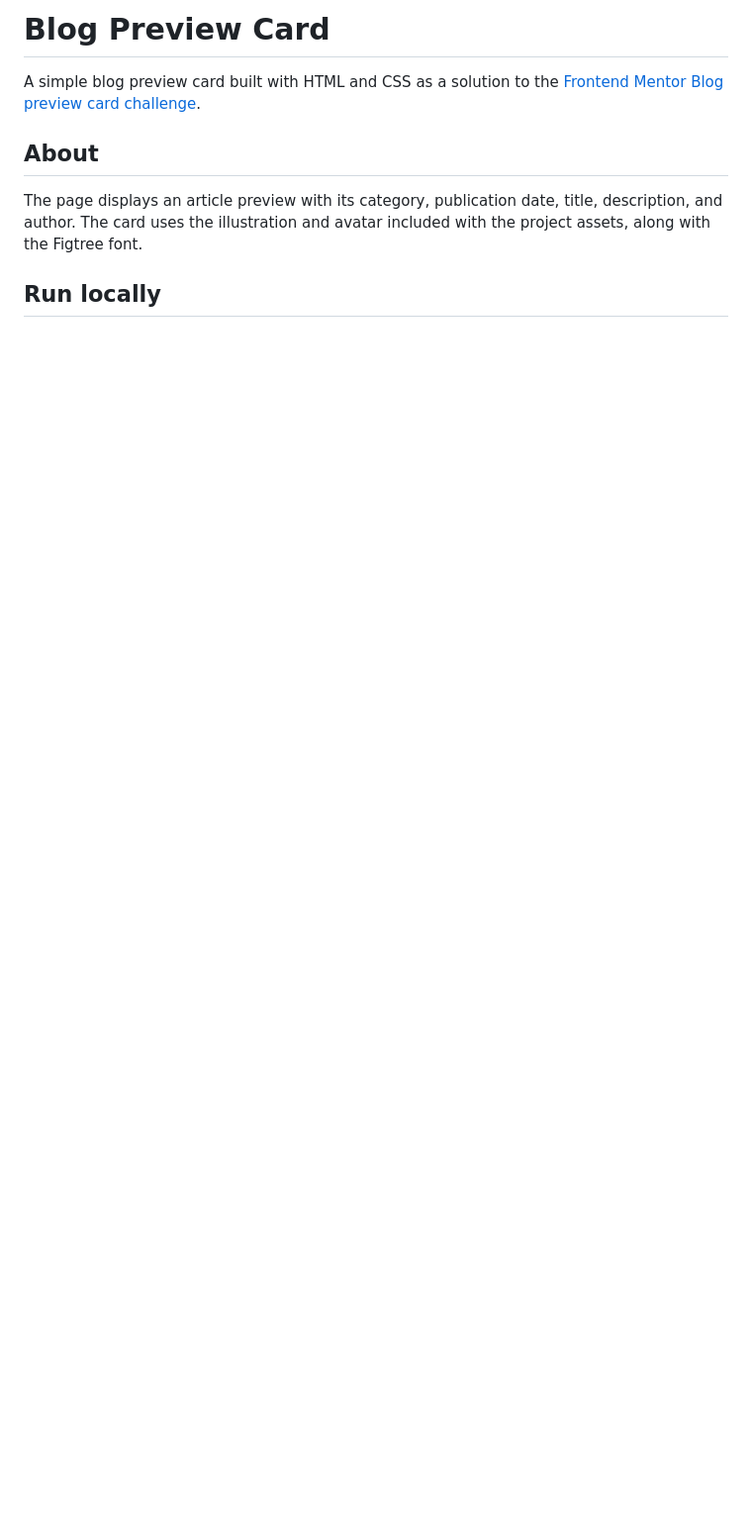
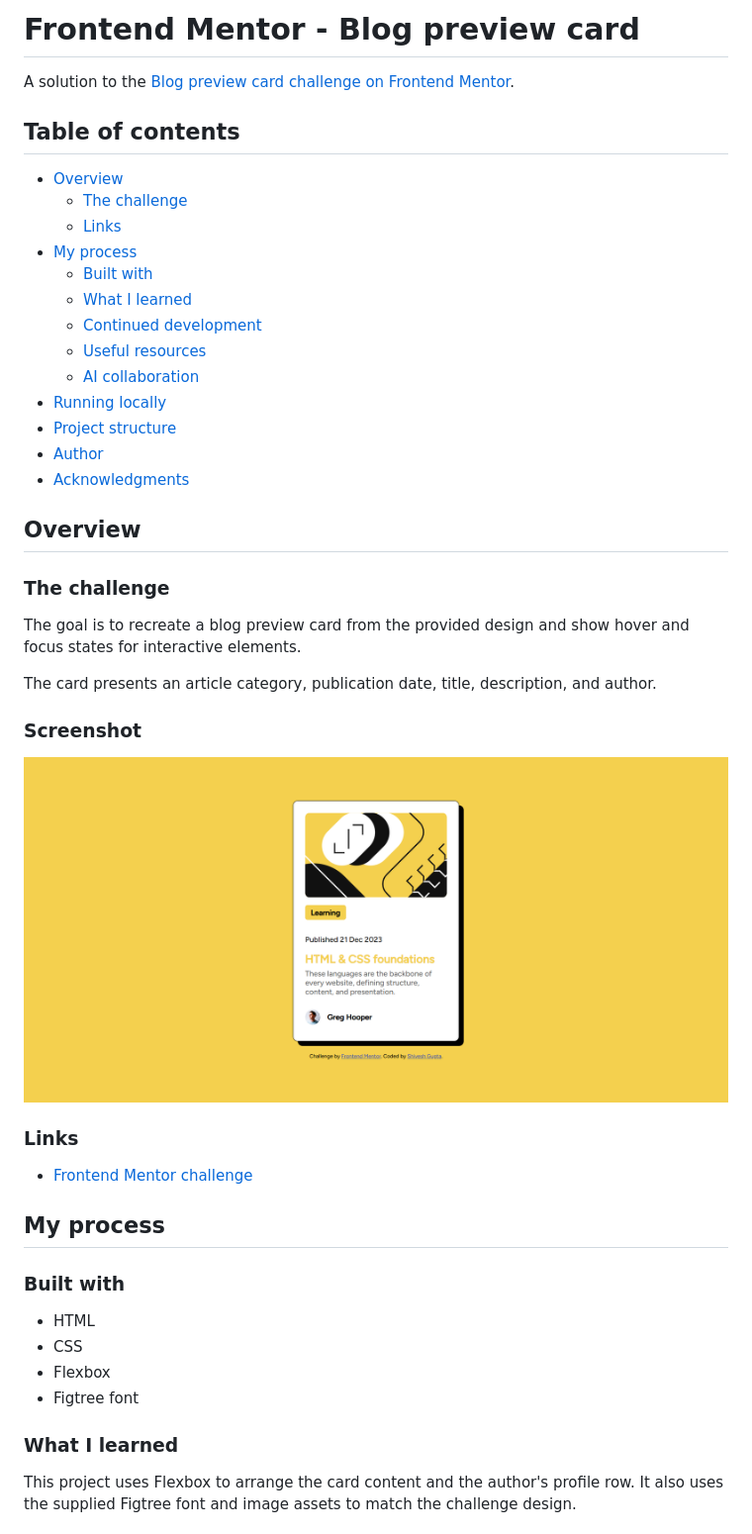
Before and after one commit to SGcoder120/blog-preview-card-main, a Markdown page: README.md, the part around one of its changes. Shown at 99% size. Drawn GitHub-style; pictures changed too: assets/images/screenshot-2026-11-04-023008.png (added); blank space fills up the shorter version.

```diff
--- a/README.md
+++ b/README.md
@@ -1,9 +1,49 @@
-# Blog Preview Card
+# Frontend Mentor - Blog preview card
 
-A simple blog preview card built with HTML and CSS as a solution to the [Frontend Mentor Blog preview card challenge](https://www.frontendmentor.io/challenges/blog-preview-card-ckPaj01IcS).
+A solution to the [Blog preview card challenge on Frontend Mentor](https://www.frontendmentor.io/challenges/blog-preview-card-ckPaj01IcS).
 
-## About
+## Table of contents
 
-The page displays an article preview with its category, publication date, title, description, and author. The card uses the illustration and avatar included with the project assets, along with the Figtree font.
+- [Overview](#overview)
+  - [The challenge](#the-challenge)
+  - [Links](#links)
+- [My process](#my-process)
+  - [Built with](#built-with)
+  - [What I learned](#what-i-learned)
+  - [Continued development](#continued-development)
+  - [Useful resources](#useful-resources)
+  - [AI collaboration](#ai-collaboration)
+- [Running locally](#running-locally)
+- [Project structure](#project-structure)
+- [Author](#author)
+- [Acknowledgments](#acknowledgments)
 
-## Run locally
+## Overview
+
+### The challenge
+
+The goal is to recreate a blog preview card from the provided design and show hover and focus states for interactive elements.
+
+The card presents an article category, publication date, title, description, and author.
+
+### Screenshot
+
+![Screenshot of the card](./assets/images/screenshot-2026-11-04-023008.png)
+
+### Links
+
+- [Frontend Mentor challenge](https://www.frontendmentor.io/challenges/blog-preview-card-ckPaj01IcS)
+
+## My process
+
+### Built with
+
+- HTML
+- CSS
+- Flexbox
+- Figtree font
+
+### What I learned
+
+This project uses Flexbox to arrange the card content and the author's profile row. It also uses the supplied Figtree font and image assets to match the challenge design.
+
```
Also changed, not shown: other parts of README.md (+26 -13 lines).
